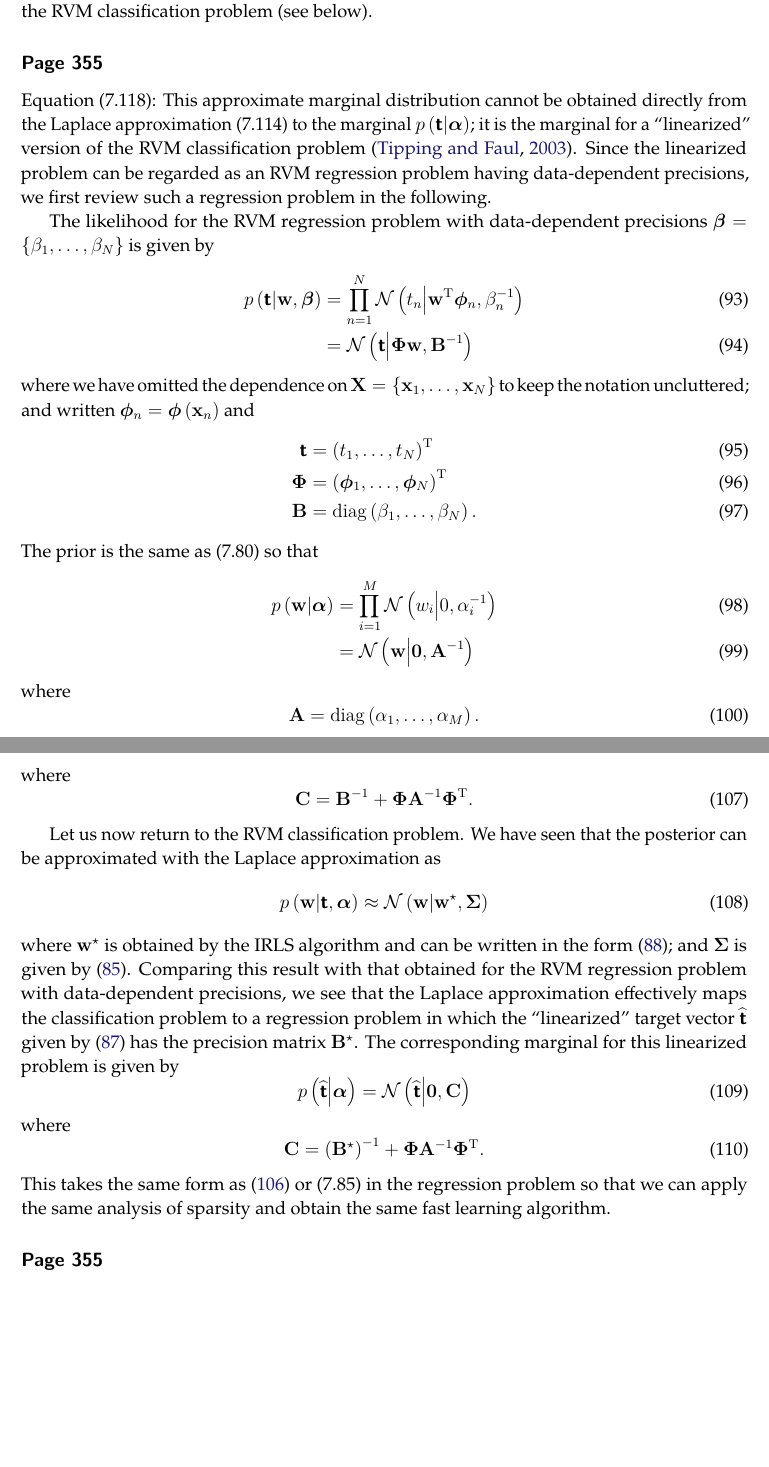
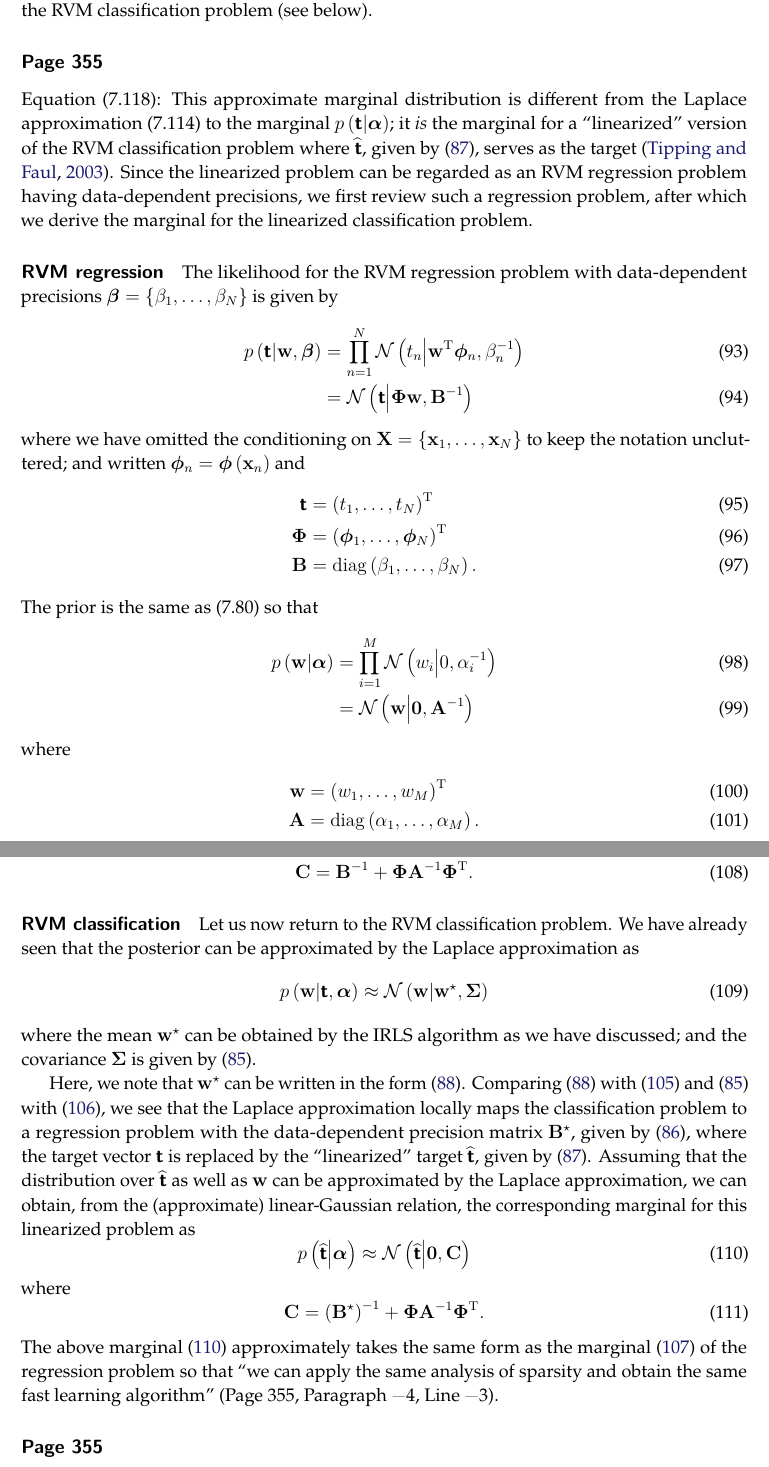
Before and after one commit to yousuketakada/prml_errata, a LaTeX document (prml_errata.tex): two parts of pages 20 and 21 of 49, joined at a grey line, cut so that both start at the same text, the shorter picture padded with empty space. Compiled offline with pdfLaTeX.

Commit message:
Edit erratum for (7.118)

```diff
--- a/prml_errata.tex
+++ b/prml_errata.tex
@@ -1490,15 +1491,17 @@ when we analyze the RVM classification problem (see below).
 
 \erratum{Page~355}
 Equation~(7.118):
-This approximate marginal distribution cannot be obtained directly from
-the Laplace approximation~(7.114) to
+This approximate marginal distribution is different from the Laplace approximation~(7.114) to
 the marginal~$p\left(\bm{\mathsf{t}}\middle|\bm{\alpha}\right)$;
-it is the marginal for a ``linearized'' version of the RVM classification problem~%
-\citep{Tipping:fast}.
+it \emph{is} the marginal for a ``linearized'' version of the RVM classification problem
+where $\widehat{\bm{\mathsf{t}}}$, given by \eqref{eq:target_for_linearized_classification_RVM},
+serves as the target~\citep{Tipping:fast}.
 Since the linearized problem can be regarded as
 an RVM regression problem having data-dependent precisions,
-we first review such a regression problem in the following.
-
+we first review such a regression problem,
+after which we derive the marginal for the linearized classification problem.
+
+\parhead{RVM regression}
 The likelihood for the RVM regression problem with
 data-dependent precisions~$\bm{\beta} = \left\{ \beta_1, \dots, \beta_N \right\}$ is given by
 \begin{align}
@@ -1507,7 +1510,7 @@ p \left( \bm{\mathsf{t}} \middle| \mathbf{w}, \bm{\beta} \right)
 \mathcal{N} \left( t_n \middle| \mathbf{w}^{\operatorname{T}} \bm{\phi}_n, \beta_n^{-1} \right) \\
 &= \mathcal{N} \left( \bm{\mathsf{t}} \middle| \bm{\Phi}\mathbf{w}, \mathbf{B}^{-1} \right)
 \end{align}
-where we have omitted the dependence on
+where we have omitted the conditioning on
 $\mathbf{X} = \left\{ \mathbf{x}_1, \dots, \mathbf{x}_N \right\}$
 to keep the notation uncluttered;
 and written $\bm{\phi}_n = \bm{\phi} \left(\mathbf{x}_n\right)$ and
@@ -1523,9 +1526,10 @@ p \left( \mathbf{w} \middle| \bm{\alpha} \right)
 &= \mathcal{N} \left( \mathbf{w} \middle| \mathbf{0}, \mathbf{A}^{-1} \right)
 \end{align}
 where
-\begin{equation}
-\mathbf{A} = \operatorname{diag} \left( \alpha_1, \dots, \alpha_M \right) .
-\end{equation}
+\begin{align}
+\mathbf{w} &= \left( w_1, \dots, w_M \right)^{\operatorname{T}} \\
+\mathbf{A} &= \operatorname{diag} \left( \alpha_1, \dots, \alpha_M \right) .
+\end{align}
 The joint distribution is given by a linear-Gaussian model of the form
 \begin{align}
 p \left( \bm{\mathsf{t}}, \mathbf{w} \middle| \bm{\alpha}, \bm{\beta} \right)
@@ -1560,26 +1566,37 @@ where
 \mathbf{C} = \mathbf{B}^{-1} + \bm{\Phi} \mathbf{A}^{-1} \bm{\Phi}^{\operatorname{T}} .
 \end{equation}
 
+\parhead{RVM classification}
 Let us now return to the RVM classification problem.
-We have seen that the posterior can be approximated with the Laplace approximation as
+We have already seen that the posterior can be approximated by the Laplace approximation as
 \begin{equation}
 p \left( \mathbf{w} \middle| \bm{\mathsf{t}}, \bm{\alpha} \right)
 \approx
 \mathcal{N}\left( \mathbf{w} \middle| \mathbf{w}^{\star}, \bm{\Sigma} \right)
 \end{equation}
-where $\mathbf{w}^{\star}$ is obtained by the IRLS algorithm and
-can be written in the form~\eqref{eq:posterior_mean_of_classification_RVM};
-and $\bm{\Sigma}$ is given by \eqref{eq:posterior_covariance_of_classification_RVM}.
-Comparing this result with that obtained for
-the RVM regression problem with data-dependent precisions,
-we see that the Laplace approximation effectively maps the classification problem to
-a regression problem in which the ``linearized'' target vector~$\widehat{\bm{\mathsf{t}}}$
-given by \eqref{eq:target_for_linearized_classification_RVM}
-has the precision matrix~$\mathbf{B}^{\star}$.
-The corresponding marginal for this linearized problem is given by
+where the mean~$\mathbf{w}^{\star}$ can be obtained by the IRLS algorithm as we have discussed;
+and the covariance~$\bm{\Sigma}$ is given by \eqref{eq:posterior_covariance_of_classification_RVM}.
+
+Here, we note that $\mathbf{w}^{\star}$ can be written
+in the form~\eqref{eq:posterior_mean_of_classification_RVM}.
+Comparing \eqref{eq:posterior_mean_of_classification_RVM} with
+\eqref{eq:posterior_mean_of_regression_RVM_w_B}
+and \eqref{eq:posterior_covariance_of_classification_RVM} with
+\eqref{eq:posterior_covariance_of_regression_RVM_w_B},
+we see that the Laplace approximation locally maps the classification problem to
+a regression problem with the data-dependent precision matrix~$\mathbf{B}^{\star}$,
+given by \eqref{eq:B_of_classification_RVM},
+where the target vector~$\bm{\mathsf{t}}$ is replaced by
+the ``linearized'' target~$\widehat{\bm{\mathsf{t}}}$,
+given by \eqref{eq:target_for_linearized_classification_RVM}.
+Assuming that the distribution over $\widehat{\bm{\mathsf{t}}}$ as well as $\mathbf{w}$
+can be approximated by the Laplace approximation,
+we can obtain, from the (approximate) linear-Gaussian relation,
+the corresponding marginal for this linearized problem as
 \begin{equation}
 p \left( \widehat{\bm{\mathsf{t}}} \middle| \bm{\alpha} \right)
-= \mathcal{N}\left( \widehat{\bm{\mathsf{t}}} \middle| \mathbf{0}, \mathbf{C} \right)
+\approx \mathcal{N}\left( \widehat{\bm{\mathsf{t}}} \middle| \mathbf{0}, \mathbf{C} \right)
+\label{eq:marginal_for_linearized_RVM_classification}
 \end{equation}
 where
 \begin{equation}
@@ -1588,9 +1605,10 @@ where
 + \bm{\Phi} \mathbf{A}^{-1} \bm{\Phi}^{\operatorname{T}} .
 \label{eq:marginal_covariance_of_linearized_classification_RVM}
 \end{equation}
-This takes the same form as \eqref{eq:marginal_for_RVM_regression} or (7.85)
-in the regression problem
-so that we can apply the same analysis of sparsity and obtain the same fast learning algorithm.
+The above marginal~\eqref{eq:marginal_for_linearized_RVM_classification} approximately takes
+the same form as the marginal~\eqref{eq:marginal_for_RVM_regression} of the regression problem
+so that ``we can apply the same analysis of sparsity and obtain the same fast learning algorithm''
+(Page~355, Paragraph~\textminus4, Line~\textminus3).
 
 \erratum{Page~355}
 % http://ibisforest.org/index.php?PRML%2Ferrata2
```
Also changed, not shown: prml_errata.tex (5 more changed lines).
